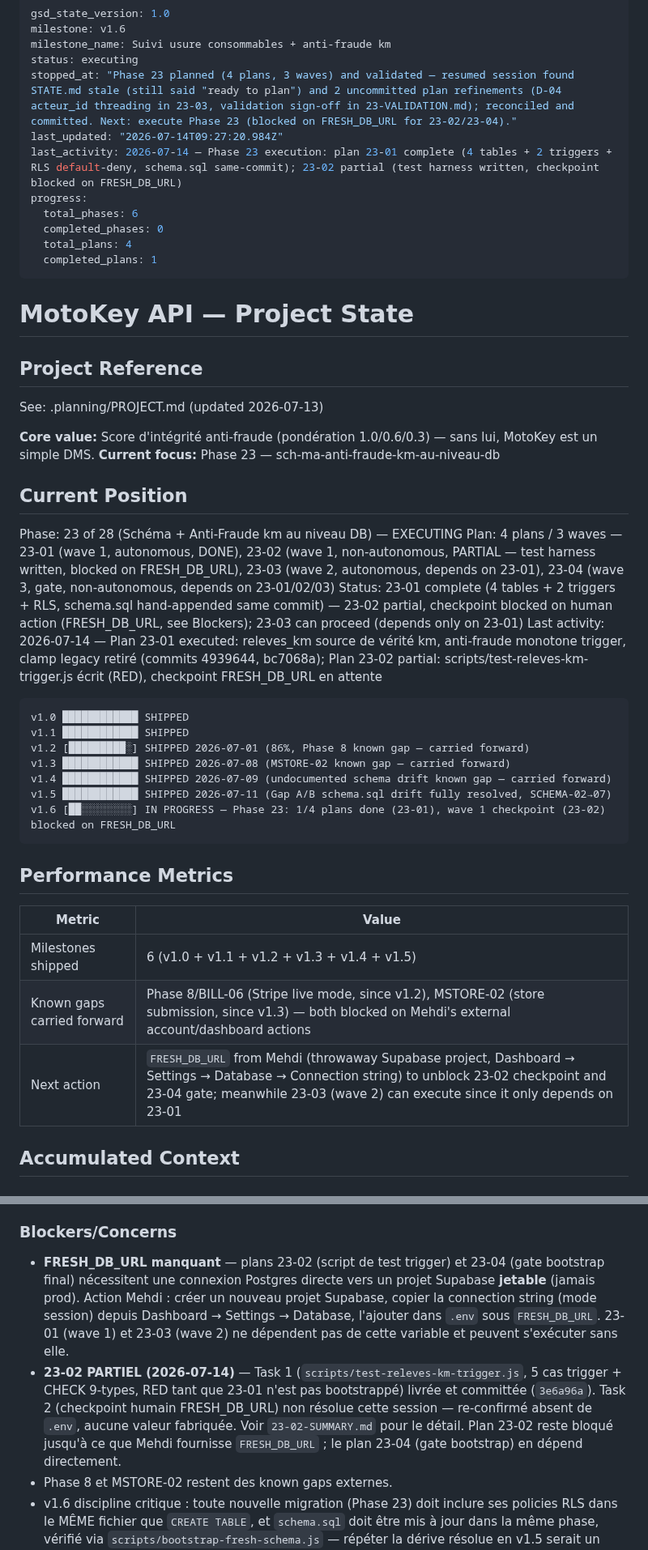
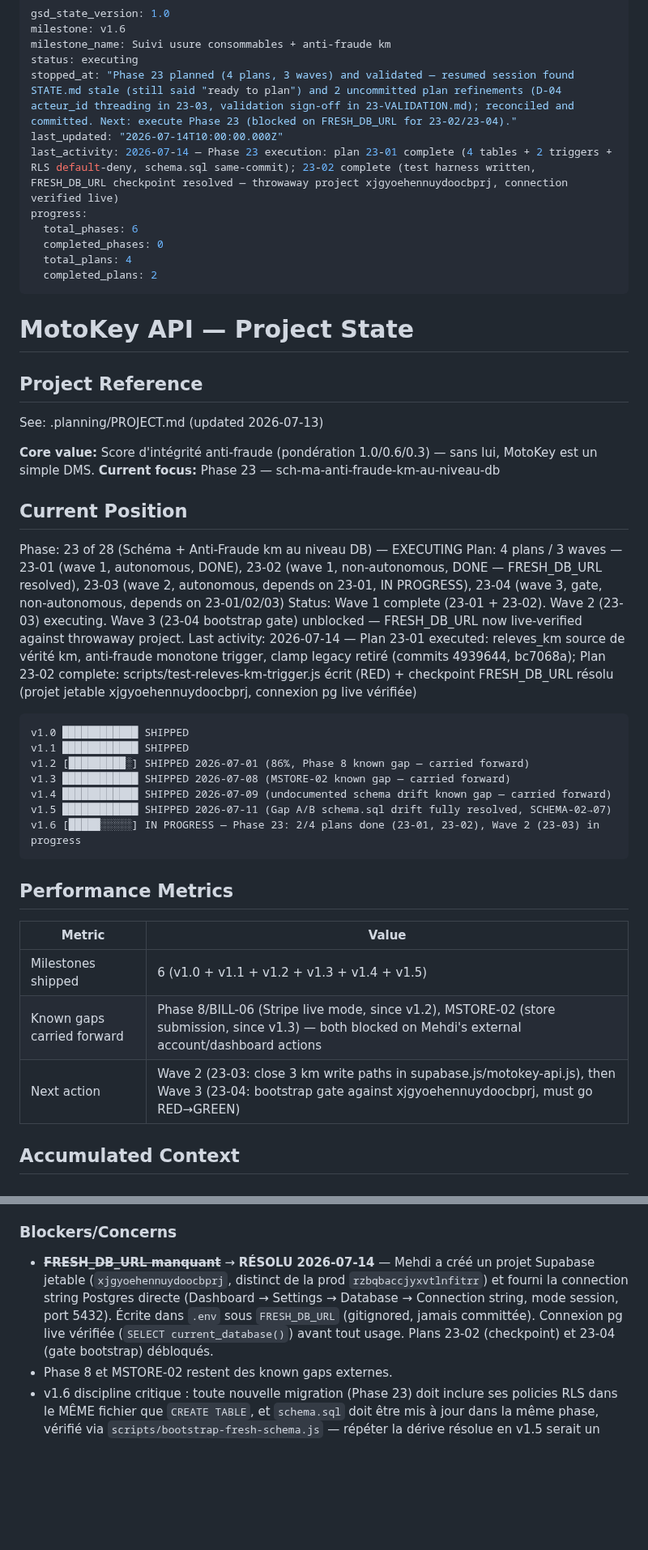
Before and after one commit to motokey63/Motokey-api-1.0, a Markdown page: .planning/STATE.md, 2 parts joined by grey strips. Shown at 81% size. GitHub-like rendering; blank space fills up the shorter version.

Commit message:
docs(23-02): resolve FRESH_DB_URL checkpoint
Mehdi created a throwaway Supabase project (xjgyoehennuydoocbprj) and provided the direct Postgres connection string, written to .env (gitignored, never committed). Live connection verified before any use — confirmed non-prod host.

Plan 23-02 now complete (2/2 tasks). Unblocks 23-04's bootstrap gate.

````diff
--- a/.planning/STATE.md
+++ b/.planning/STATE.md
@@ -4,13 +4,13 @@ milestone: v1.6
 milestone_name: Suivi usure consommables + anti-fraude km
 status: executing
 stopped_at: "Phase 23 planned (4 plans, 3 waves) and validated — resumed session found STATE.md stale (still said "ready to plan") and 2 uncommitted plan refinements (D-04 acteur_id threading in 23-03, validation sign-off in 23-VALIDATION.md); reconciled and committed. Next: execute Phase 23 (blocked on FRESH_DB_URL for 23-02/23-04)."
-last_updated: "2026-07-14T09:27:20.984Z"
-last_activity: 2026-07-14 — Phase 23 execution: plan 23-01 complete (4 tables + 2 triggers + RLS default-deny, schema.sql same-commit); 23-02 partial (test harness written, checkpoint blocked on FRESH_DB_URL)
+last_updated: "2026-07-14T10:00:00.000Z"
+last_activity: 2026-07-14 — Phase 23 execution: plan 23-01 complete (4 tables + 2 triggers + RLS default-deny, schema.sql same-commit); 23-02 complete (test harness written, FRESH_DB_URL checkpoint resolved — throwaway project xjgyoehennuydoocbprj, connection verified live)
 progress:
   total_phases: 6
   completed_phases: 0
   total_plans: 4
-  completed_plans: 1
+  completed_plans: 2
 ---
 
 # MotoKey API — Project State
@@ -25,9 +25,9 @@ See: .planning/PROJECT.md (updated 2026-07-13)
 ## Current Position
 
 Phase: 23 of 28 (Schéma + Anti-Fraude km au niveau DB) — EXECUTING
-Plan: 4 plans / 3 waves — 23-01 (wave 1, autonomous, DONE), 23-02 (wave 1, non-autonomous, PARTIAL — test harness written, blocked on FRESH_DB_URL), 23-03 (wave 2, autonomous, depends on 23-01), 23-04 (wave 3, gate, non-autonomous, depends on 23-01/02/03)
-Status: 23-01 complete (4 tables + 2 triggers + RLS, schema.sql hand-appended same commit) — 23-02 partial, checkpoint blocked on human action (FRESH_DB_URL, see Blockers); 23-03 can proceed (depends only on 23-01)
-Last activity: 2026-07-14 — Plan 23-01 executed: releves_km source de vérité km, anti-fraude monotone trigger, clamp legacy retiré (commits 4939644, bc7068a); Plan 23-02 partial: scripts/test-releves-km-trigger.js écrit (RED), checkpoint FRESH_DB_URL en attente
+Plan: 4 plans / 3 waves — 23-01 (wave 1, autonomous, DONE), 23-02 (wave 1, non-autonomous, DONE — FRESH_DB_URL resolved), 23-03 (wave 2, autonomous, depends on 23-01, IN PROGRESS), 23-04 (wave 3, gate, non-autonomous, depends on 23-01/02/03)
+Status: Wave 1 complete (23-01 + 23-02). Wave 2 (23-03) executing. Wave 3 (23-04 bootstrap gate) unblocked — FRESH_DB_URL now live-verified against throwaway project.
+Last activity: 2026-07-14 — Plan 23-01 executed: releves_km source de vérité km, anti-fraude monotone trigger, clamp legacy retiré (commits 4939644, bc7068a); Plan 23-02 complete: scripts/test-releves-km-trigger.js écrit (RED) + checkpoint FRESH_DB_URL résolu (projet jetable xjgyoehennuydoocbprj, connexion pg live vérifiée)
 
 ```
 v1.0 ████████████ SHIPPED
@@ -36,7 +36,7 @@ v1.2 [█████████░] SHIPPED 2026-07-01 (86%, Phase 8 known gap
 v1.3 ████████████ SHIPPED 2026-07-08 (MSTORE-02 known gap — carried forward)
 v1.4 ████████████ SHIPPED 2026-07-09 (undocumented schema drift known gap — carried forward)
 v1.5 ████████████ SHIPPED 2026-07-11 (Gap A/B schema.sql drift fully resolved, SCHEMA-02→07)
-v1.6 [██░░░░░░░░] IN PROGRESS — Phase 23: 1/4 plans done (23-01), wave 1 checkpoint (23-02) blocked on FRESH_DB_URL
+v1.6 [█████░░░░░] IN PROGRESS — Phase 23: 2/4 plans done (23-01, 23-02), Wave 2 (23-03) in progress
 ```
 
 ## Performance Metrics
@@ -45,7 +45,7 @@ v1.6 [██░░░░░░░░] IN PROGRESS — Phase 23: 1/4 plans done (
 |--------|-------|
 | Milestones shipped | 6 (v1.0 + v1.1 + v1.2 + v1.3 + v1.4 + v1.5) |
 | Known gaps carried forward | Phase 8/BILL-06 (Stripe live mode, since v1.2), MSTORE-02 (store submission, since v1.3) — both blocked on Mehdi's external account/dashboard actions |
-| Next action | `FRESH_DB_URL` from Mehdi (throwaway Supabase project, Dashboard → Settings → Database → Connection string) to unblock 23-02 checkpoint and 23-04 gate; meanwhile 23-03 (wave 2) can execute since it only depends on 23-01 |
+| Next action | Wave 2 (23-03: close 3 km write paths in supabase.js/motokey-api.js), then Wave 3 (23-04: bootstrap gate against xjgyoehennuydoocbprj, must go RED→GREEN) |
 
 ## Accumulated Context
 
@@ -79,8 +79,7 @@ v1.6 scope decisions (2026-07-13/14, gathered via `/gsd:new-milestone` + researc
 
 ### Blockers/Concerns
 
-- **FRESH_DB_URL manquant** — plans 23-02 (script de test trigger) et 23-04 (gate bootstrap final) nécessitent une connexion Postgres directe vers un projet Supabase **jetable** (jamais prod). Action Mehdi : créer un nouveau projet Supabase, copier la connection string (mode session) depuis Dashboard → Settings → Database, l'ajouter dans `.env` sous `FRESH_DB_URL`. 23-01 (wave 1) et 23-03 (wave 2) ne dépendent pas de cette variable et peuvent s'exécuter sans elle.
-- **23-02 PARTIEL (2026-07-14)** — Task 1 (`scripts/test-releves-km-trigger.js`, 5 cas trigger + CHECK 9-types, RED tant que 23-01 n'est pas bootstrappé) livrée et committée (`3e6a96a`). Task 2 (checkpoint humain FRESH_DB_URL) non résolue cette session — re-confirmé absent de `.env`, aucune valeur fabriquée. Voir `23-02-SUMMARY.md` pour le détail. Plan 23-02 reste bloqué jusqu'à ce que Mehdi fournisse `FRESH_DB_URL` ; le plan 23-04 (gate bootstrap) en dépend directement.
+- ~~**FRESH_DB_URL manquant**~~ → **RÉSOLU 2026-07-14** — Mehdi a créé un projet Supabase jetable (`xjgyoehennuydoocbprj`, distinct de la prod `rzbqbaccjyxvtlnfitrr`) et fourni la connection string Postgres directe (Dashboard → Settings → Database → Connection string, mode session, port 5432). Écrite dans `.env` sous `FRESH_DB_URL` (gitignored, jamais committée). Connexion pg live vérifiée (`SELECT current_database()`) avant tout usage. Plans 23-02 (checkpoint) et 23-04 (gate bootstrap) débloqués.
 - Phase 8 et MSTORE-02 restent des known gaps externes.
 - v1.6 discipline critique : toute nouvelle migration (Phase 23) doit inclure ses policies RLS dans le MÊME fichier que `CREATE TABLE`, et `schema.sql` doit être mis à jour dans la même phase, vérifié via `scripts/bootstrap-fresh-schema.js` — répéter la dérive résolue en v1.5 serait un échec de discipline évitable.
 - Ce repo a `.planning/` gitignored avec force-add individuel des fichiers — si `gsd-tools.cjs commit` signale `skipped_commit_docs_false`, force-add et committer directement avec git plutôt que de bloquer.
````
Also changed, not shown: .planning/ROADMAP.md (+1 -1 lines), 1 other file.
